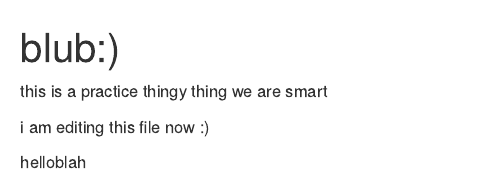
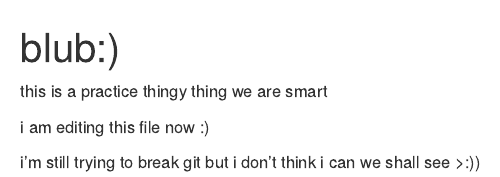
Before and after one commit to roigpaum/zachreal1, an R Markdown document (README.Rmd): the page in a window 1100 px wide, from its top. Rendered offline with R 4.5, knitr and Pandoc, with nearby package versions.

Commit message:
still trying to break git

```diff
--- a/README.Rmd
+++ b/README.Rmd
@@ -4,4 +4,4 @@ this is a practice thingy thing we are smart
 
 i am editing this file now :)
 
-helloblah
+i'm still trying to break git but i don't think i can we shall see >:))
```
